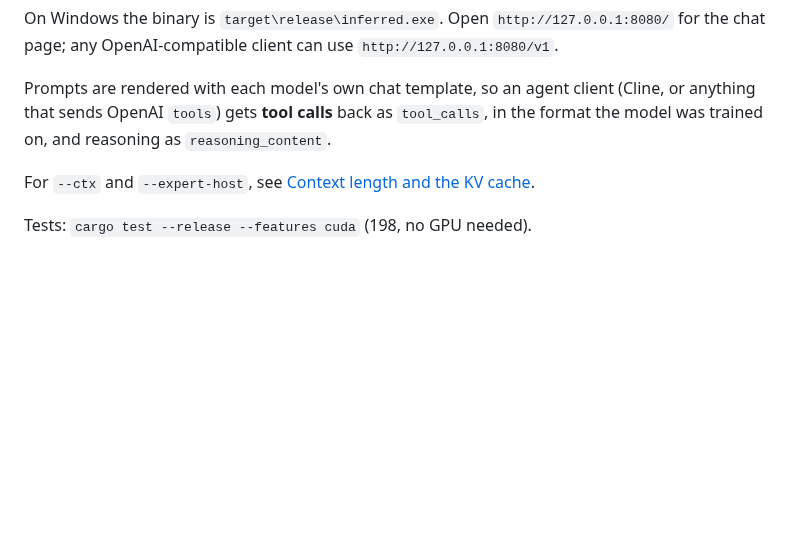
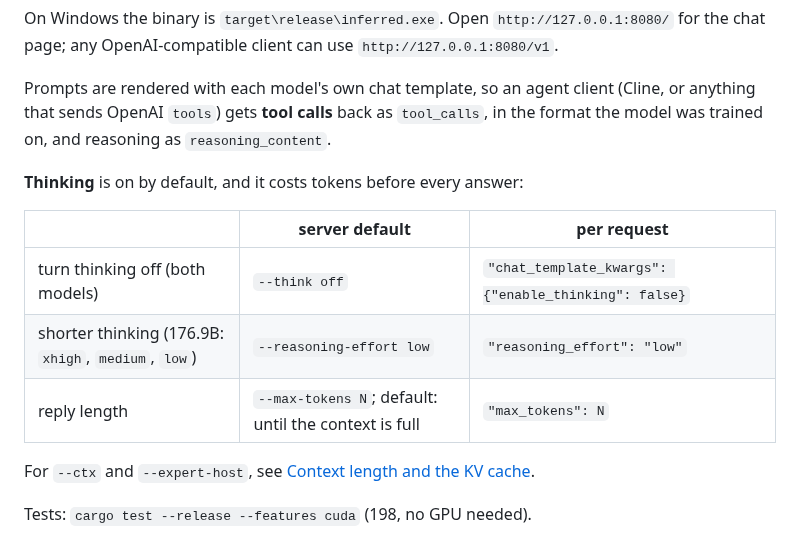
Before and after one commit to compiledthoughts/Inferred-Thoughts, a Markdown page: README.md, the part around the change. Rendered like a GitHub page; blank space fills up the shorter version.

Commit message:
README: the thinking switches and the reply limit
Co-Authored-By: Claude Opus 5.5 <noreply@anthropic.com>

```diff
--- a/README.md
+++ b/README.md
@@ -157,6 +157,14 @@ Prompts are rendered with each model's own chat template, so an agent client
 `tool_calls`, in the format the model was trained on, and reasoning as
 `reasoning_content`.
 
+**Thinking** is on by default, and it costs tokens before every answer:
+
+| | server default | per request |
+|---|---|---|
+| turn thinking off (both models) | `--think off` | `"chat_template_kwargs": {"enable_thinking": false}` |
+| shorter thinking (176.9B: `xhigh`, `medium`, `low`) | `--reasoning-effort low` | `"reasoning_effort": "low"` |
+| reply length | `--max-tokens N`; default: until the context is full | `"max_tokens": N` |
+
 For `--ctx` and `--expert-host`, see
 [Context length and the KV cache](#context-length-and-the-kv-cache).
 
```
